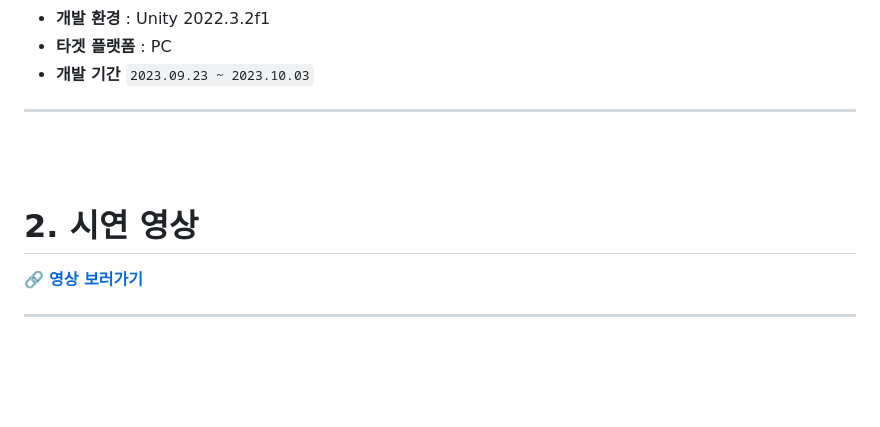
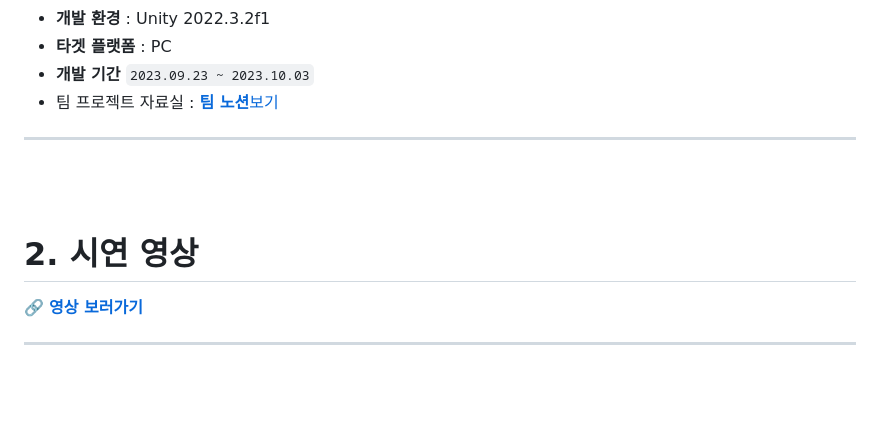
Before and after one commit to shehdrbs123/SkilledUnityB11TeamProject, a Markdown page: README.md, the part around the change printed below. Drawn GitHub-style.

Commit message:
readme.md 완결!

```diff
--- a/README.md
+++ b/README.md
@@ -30,6 +30,7 @@
 - **개발 환경** : Unity 2022.3.2f1
 - **타겟 플랫폼** : PC
 - **개발 기간** `2023.09.23 ~ 2023.10.03`
+- 팀 프로젝트 자료실 : [**팀 노션**보기](https://teamsparta.notion.site/8deb1b3ce3374869b3b0e4e9d966f365)
 
 ---
 
```
Also changed, not shown: other parts of README.md (+1 -1 lines).
